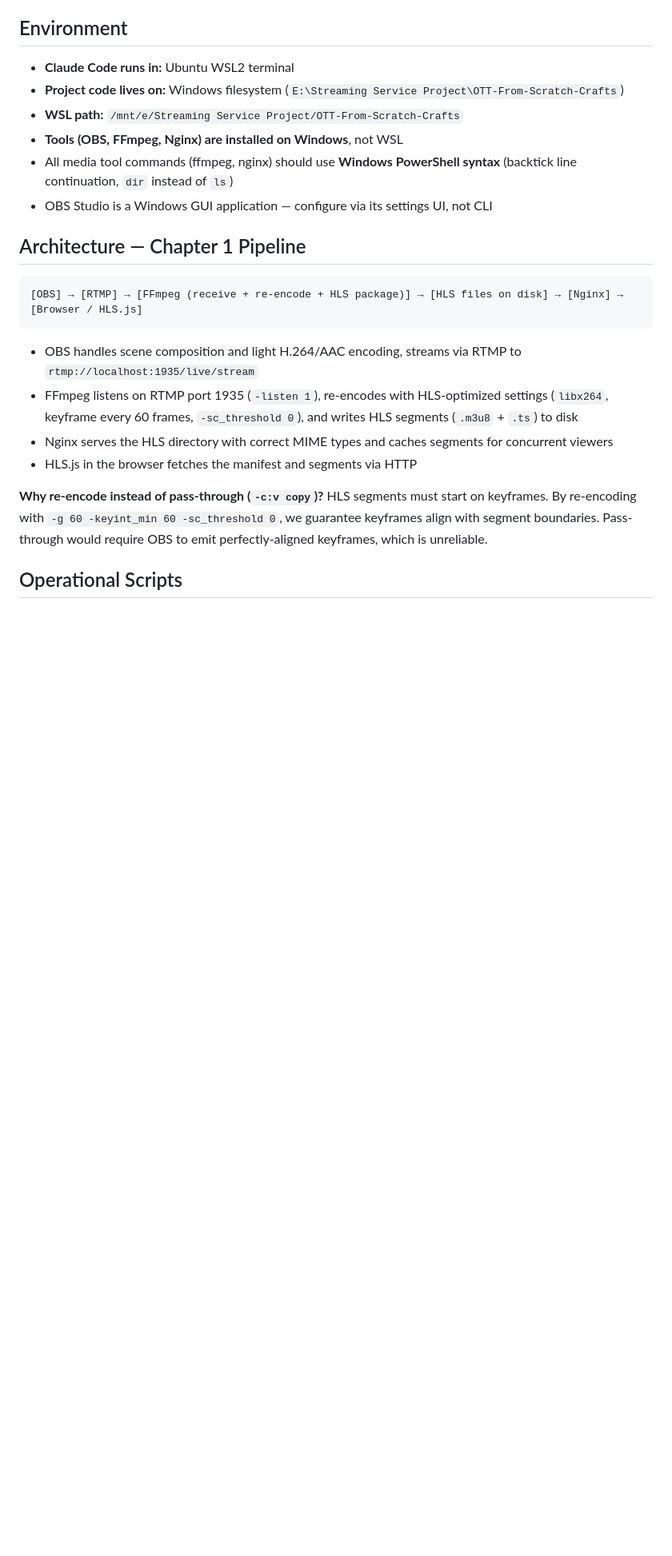
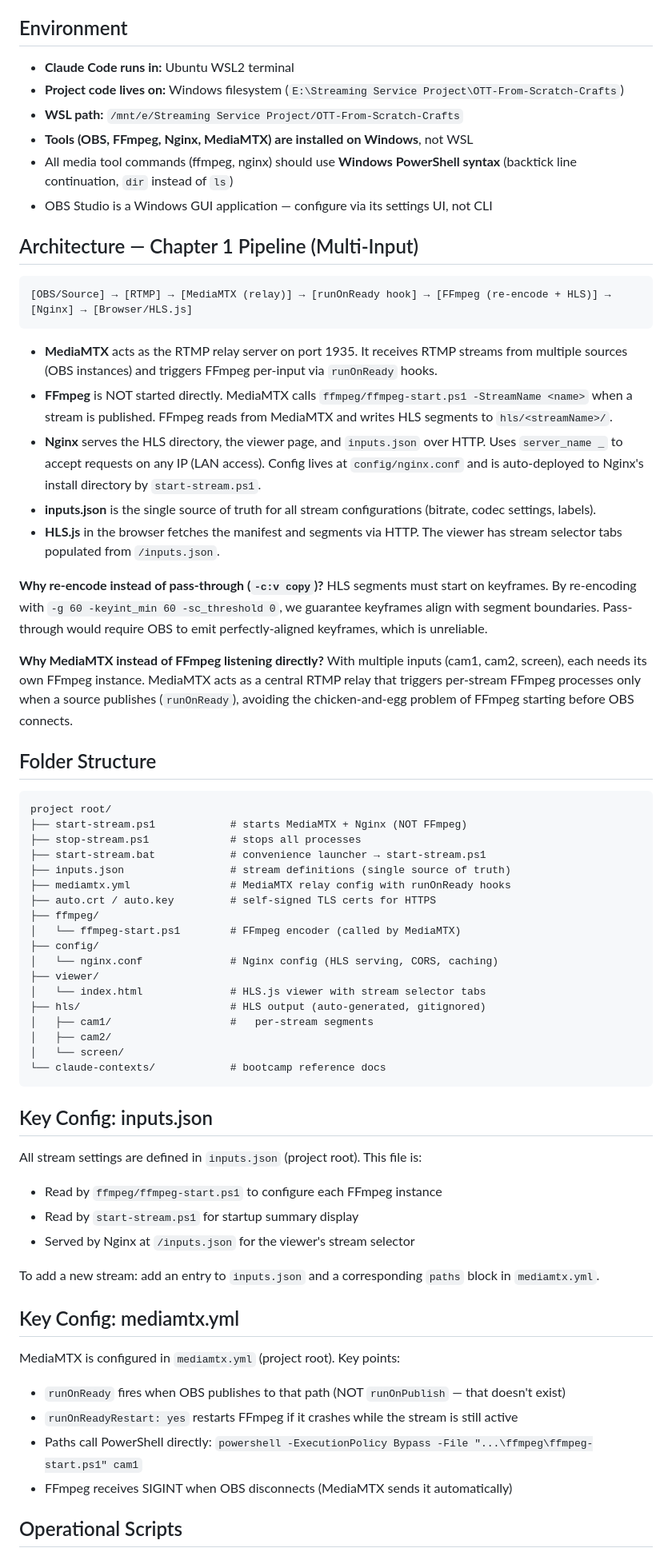
Before and after one commit to NiloyGabrielGomes/OTT-From-Scratch-Crafts, a Markdown page: CLAUDE.md, the part around one of its changes. Shown at 80% size. Rendered like a GitHub page; blank space fills up the shorter version.

Commit message:
feat(docs): update CLAUDE.md to enhance project architecture and environment details

````diff
--- a/CLAUDE.md
+++ b/CLAUDE.md
@@ -11,22 +11,65 @@ This is an OTT (Over-The-Top) streaming platform built from scratch as a learnin
 - **Claude Code runs in:** Ubuntu WSL2 terminal
 - **Project code lives on:** Windows filesystem (`E:\Streaming Service Project\OTT-From-Scratch-Crafts`)
 - **WSL path:** `/mnt/e/Streaming Service Project/OTT-From-Scratch-Crafts`
-- **Tools (OBS, FFmpeg, Nginx) are installed on Windows**, not WSL
+- **Tools (OBS, FFmpeg, Nginx, MediaMTX) are installed on Windows**, not WSL
 - All media tool commands (ffmpeg, nginx) should use **Windows PowerShell syntax** (backtick line continuation, `dir` instead of `ls`)
 - OBS Studio is a Windows GUI application — configure via its settings UI, not CLI
 
-## Architecture — Chapter 1 Pipeline
+## Architecture — Chapter 1 Pipeline (Multi-Input)
 
 ```
-[OBS] → [RTMP] → [FFmpeg (receive + re-encode + HLS package)] → [HLS files on disk] → [Nginx] → [Browser / HLS.js]
+[OBS/Source] → [RTMP] → [MediaMTX (relay)] → [runOnReady hook] → [FFmpeg (re-encode + HLS)] → [Nginx] → [Browser/HLS.js]
 ```
 
-- OBS handles scene composition and light H.264/AAC encoding, streams via RTMP to `rtmp://localhost:1935/live/stream`
-- FFmpeg listens on RTMP port 1935 (`-listen 1`), re-encodes with HLS-optimized settings (`libx264`, keyframe every 60 frames, `-sc_threshold 0`), and writes HLS segments (`.m3u8` + `.ts`) to disk
-- Nginx serves the HLS directory with correct MIME types and caches segments for concurrent viewers
-- HLS.js in the browser fetches the manifest and segments via HTTP
+- **MediaMTX** acts as the RTMP relay server on port 1935. It receives RTMP streams from multiple sources (OBS instances) and triggers FFmpeg per-input via `runOnReady` hooks.
+- **FFmpeg** is NOT started directly. MediaMTX calls `ffmpeg/ffmpeg-start.ps1 -StreamName <name>` when a stream is published. FFmpeg reads from MediaMTX and writes HLS segments to `hls/<streamName>/`.
+- **Nginx** serves the HLS directory, the viewer page, and `inputs.json` over HTTP. Uses `server_name _` to accept requests on any IP (LAN access). Config lives at `config/nginx.conf` and is auto-deployed to Nginx's install directory by `start-stream.ps1`.
+- **inputs.json** is the single source of truth for all stream configurations (bitrate, codec settings, labels).
+- **HLS.js** in the browser fetches the manifest and segments via HTTP. The viewer has stream selector tabs populated from `/inputs.json`.
 
 **Why re-encode instead of pass-through (`-c:v copy`)?** HLS segments must start on keyframes. By re-encoding with `-g 60 -keyint_min 60 -sc_threshold 0`, we guarantee keyframes align with segment boundaries. Pass-through would require OBS to emit perfectly-aligned keyframes, which is unreliable.
 
+**Why MediaMTX instead of FFmpeg listening directly?** With multiple inputs (cam1, cam2, screen), each needs its own FFmpeg instance. MediaMTX acts as a central RTMP relay that triggers per-stream FFmpeg processes only when a source publishes (`runOnReady`), avoiding the chicken-and-egg problem of FFmpeg starting before OBS connects.
+
+## Folder Structure
+
+```
+project root/
+├── start-stream.ps1            # starts MediaMTX + Nginx (NOT FFmpeg)
+├── stop-stream.ps1             # stops all processes
+├── start-stream.bat            # convenience launcher → start-stream.ps1
+├── inputs.json                 # stream definitions (single source of truth)
+├── mediamtx.yml                # MediaMTX relay config with runOnReady hooks
+├── auto.crt / auto.key         # self-signed TLS certs for HTTPS
+├── ffmpeg/
+│   └── ffmpeg-start.ps1        # FFmpeg encoder (called by MediaMTX)
+├── config/
+│   └── nginx.conf              # Nginx config (HLS serving, CORS, caching)
+├── viewer/
+│   └── index.html              # HLS.js viewer with stream selector tabs
+├── hls/                        # HLS output (auto-generated, gitignored)
+│   ├── cam1/                   #   per-stream segments
+│   ├── cam2/
+│   └── screen/
+└── claude-contexts/            # bootcamp reference docs
+```
+
+## Key Config: inputs.json
+
+All stream settings are defined in `inputs.json` (project root). This file is:
+- Read by `ffmpeg/ffmpeg-start.ps1` to configure each FFmpeg instance
+- Read by `start-stream.ps1` for startup summary display
+- Served by Nginx at `/inputs.json` for the viewer's stream selector
+
+To add a new stream: add an entry to `inputs.json` and a corresponding `paths` block in `mediamtx.yml`.
+
+## Key Config: mediamtx.yml
+
+MediaMTX is configured in `mediamtx.yml` (project root). Key points:
+- `runOnReady` fires when OBS publishes to that path (NOT `runOnPublish` — that doesn't exist)
+- `runOnReadyRestart: yes` restarts FFmpeg if it crashes while the stream is still active
+- Paths call PowerShell directly: `powershell -ExecutionPolicy Bypass -File "...\ffmpeg\ffmpeg-start.ps1" cam1`
+- FFmpeg receives SIGINT when OBS disconnects (MediaMTX sends it automatically)
+
 ## Operational Scripts
 
````
Also changed, not shown: other parts of CLAUDE.md (+16 -9 lines).
